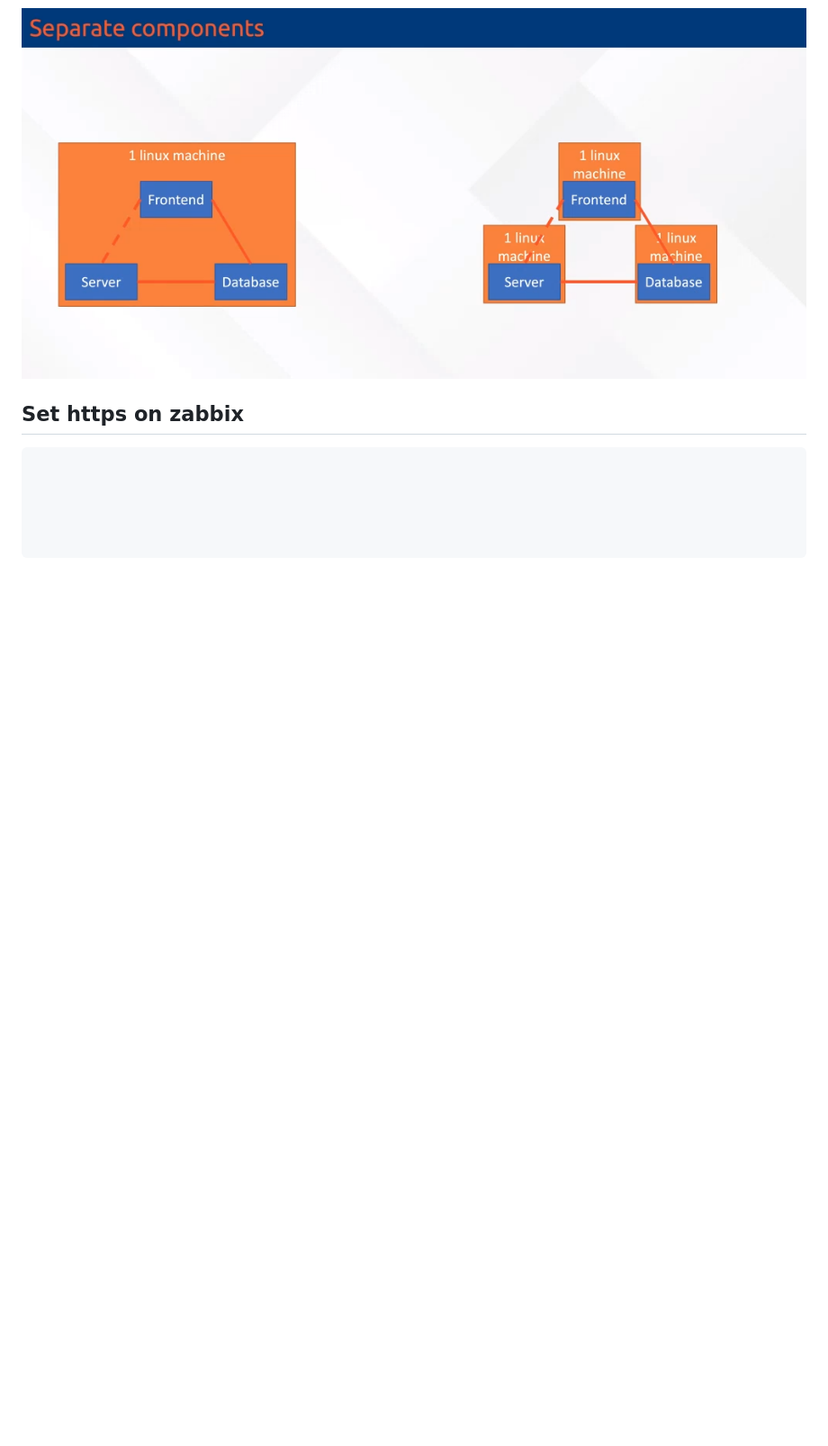
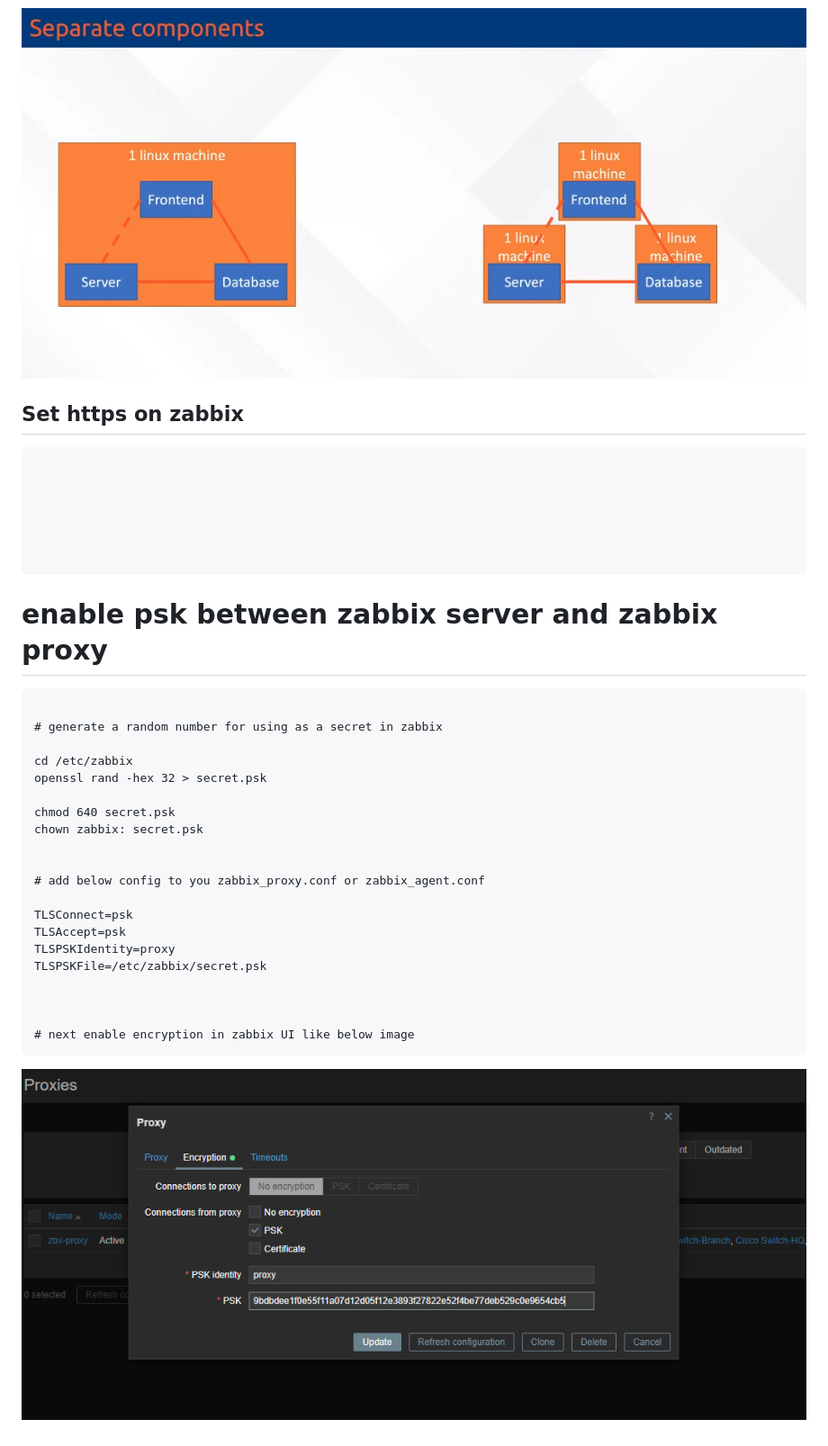
Before and after one commit to ImanJowkar/zabbix, a Markdown page: 9-maintanance/README.md, the part around the change. Shown: that part at 90% size. GitHub-like rendering; pictures changed too: 9-maintanance/img/14.png (added); blank space fills up the shorter version.

Commit message:
enable psk (pre-shared-key) between zabbix server and zabbix proxy or zabbix agents for encrypt data

````diff
--- a/9-maintanance/README.md
+++ b/9-maintanance/README.md
@@ -143,15 +143,40 @@ user, pass: admin, admin
 ![img](img/13.png)
 
 
-
-
-
 ## Set https on zabbix
-
 ```
 
 
 
 
 
+
 ```
+
+
+
+# enable psk between zabbix server and zabbix proxy
+
+```
+
+# generate a random number for using as a secret in zabbix
+
+cd /etc/zabbix
+openssl rand -hex 32 > secret.psk
+
+chmod 640 secret.psk
+chown zabbix: secret.psk
+
+
+# add below config to you zabbix_proxy.conf or zabbix_agent.conf
+
+TLSConnect=psk
+TLSAccept=psk
+TLSPSKIdentity=proxy
+TLSPSKFile=/etc/zabbix/secret.psk
+
+
+
+# next enable encryption in zabbix UI like below image
+```
+![img](img/14.png)
````
